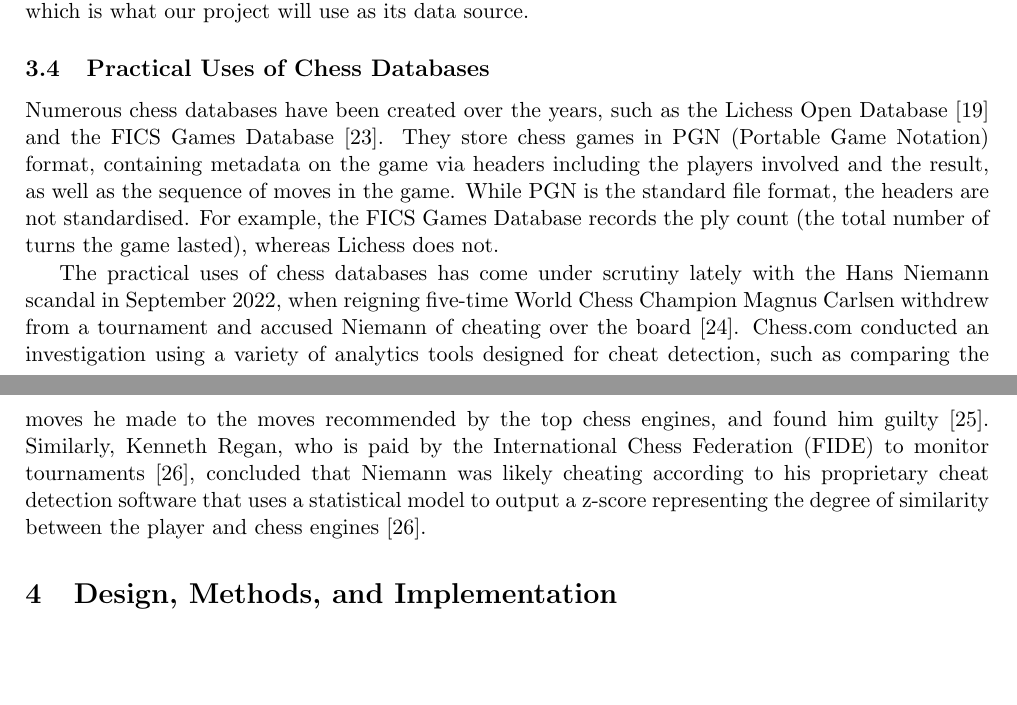
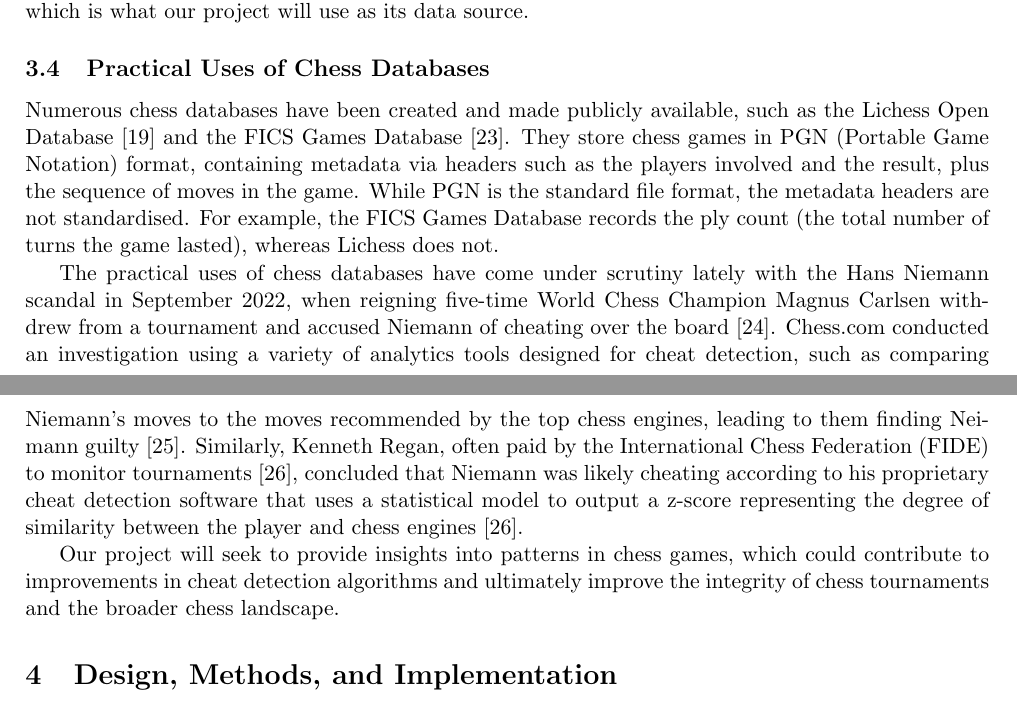
Before and after one commit to IsaacCheng9/machine-learning-in-chess, a LaTeX paper (docs/Final Report/main.tex): two parts of pages 4 and 5 of 16, joined at a grey line, cut so that both start at the same text, the shorter picture padded with empty space. Compiled offline with pdfLaTeX.

Commit message:
Link chess databases to project, improve phrasing

```diff
--- a/docs/Final Report/main.tex
+++ b/docs/Final Report/main.tex
@@ -84,9 +84,11 @@ More recently, popular culture has driven a chess boom. As the COVID-19 pandemic
 The fast growth of chess has given us increasing amounts of and better quality data to analyse, which is critical to the success of our project. As previously mentioned, Lichess records tens of millions of games every month, and they make this accessible to the public through their Open Database \cite{lichessOpenDatabase}, which is what our project will use as its data source.
 
 \subsection{Practical Uses of Chess Databases}
-Numerous chess databases have been created over the years, such as the Lichess Open Database \cite{lichessOpenDatabase} and the FICS Games Database \cite{ficsGamesDatabase}. They store chess games in PGN (Portable Game Notation) format, containing metadata on the game via headers including the players involved and the result, as well as the sequence of moves in the game. While PGN is the standard file format, the headers are not standardised. For example, the FICS Games Database records the ply count (the total number of turns the game lasted), whereas Lichess does not.
+Numerous chess databases have been created and made publicly available, such as the Lichess Open Database \cite{lichessOpenDatabase} and the FICS Games Database \cite{ficsGamesDatabase}. They store chess games in PGN (Portable Game Notation) format, containing metadata via headers such as the players involved and the result, plus the sequence of moves in the game. While PGN is the standard file format, the metadata headers are not standardised. For example, the FICS Games Database records the ply count (the total number of turns the game lasted), whereas Lichess does not.
 
-The practical uses of chess databases has come under scrutiny lately with the Hans Niemann scandal in September 2022, when reigning five-time World Chess Champion Magnus Carlsen withdrew from a tournament and accused Niemann of cheating over the board \cite{niemannCheatingAllegations2}. Chess.com conducted an investigation using a variety of analytics tools designed for cheat detection, such as comparing the moves he made to the moves recommended by the top chess engines, and found him guilty \cite{niemannCheatingChessComReport}. Similarly, Kenneth Regan, who is paid by the International Chess Federation (FIDE) to monitor tournaments \cite{niemannCheatingReganReport}, concluded that Niemann was likely cheating according to his proprietary cheat detection software that uses a statistical model to output a z-score representing the degree of similarity between the player and chess engines \cite{niemannCheatingReganReport}.
+The practical uses of chess databases have come under scrutiny lately with the Hans Niemann scandal in September 2022, when reigning five-time World Chess Champion Magnus Carlsen withdrew from a tournament and accused Niemann of cheating over the board \cite{niemannCheatingAllegations2}. Chess.com conducted an investigation using a variety of analytics tools designed for cheat detection, such as comparing Niemann's moves to the moves recommended by the top chess engines, leading to them finding Neimann guilty \cite{niemannCheatingChessComReport}. Similarly, Kenneth Regan, often paid by the International Chess Federation (FIDE) to monitor tournaments \cite{niemannCheatingReganReport}, concluded that Niemann was likely cheating according to his proprietary cheat detection software that uses a statistical model to output a z-score representing the degree of similarity between the player and chess engines \cite{niemannCheatingReganReport}.
+
+Our project will seek to provide insights into patterns in chess games, which could contribute to improvements in cheat detection algorithms and ultimately improve the integrity of chess tournaments and the broader chess landscape.
 
 \section{Design, Methods, and Implementation}
 
```
Also changed, not shown: docs/Final Report/main.pdf.
